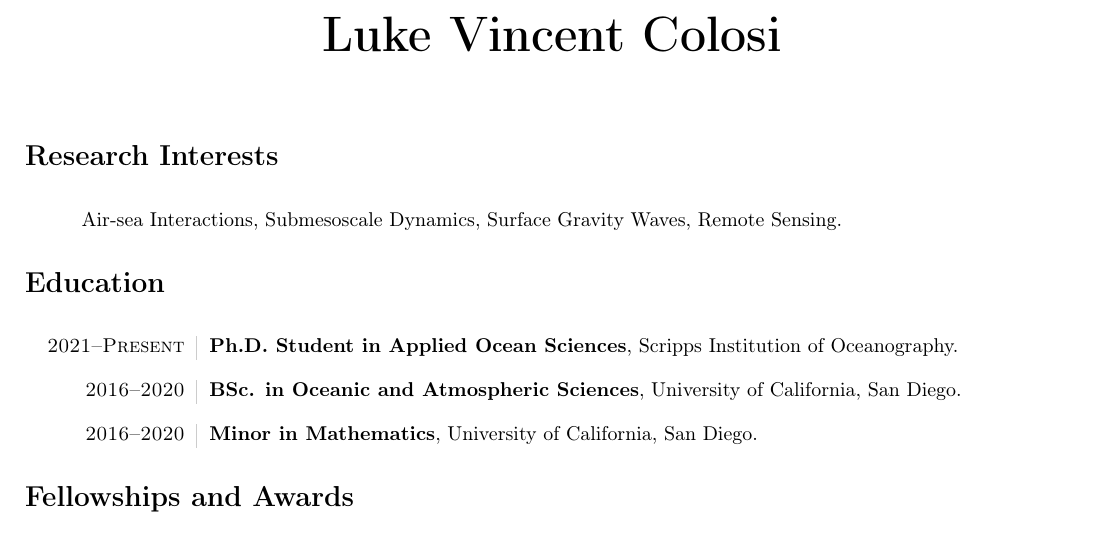
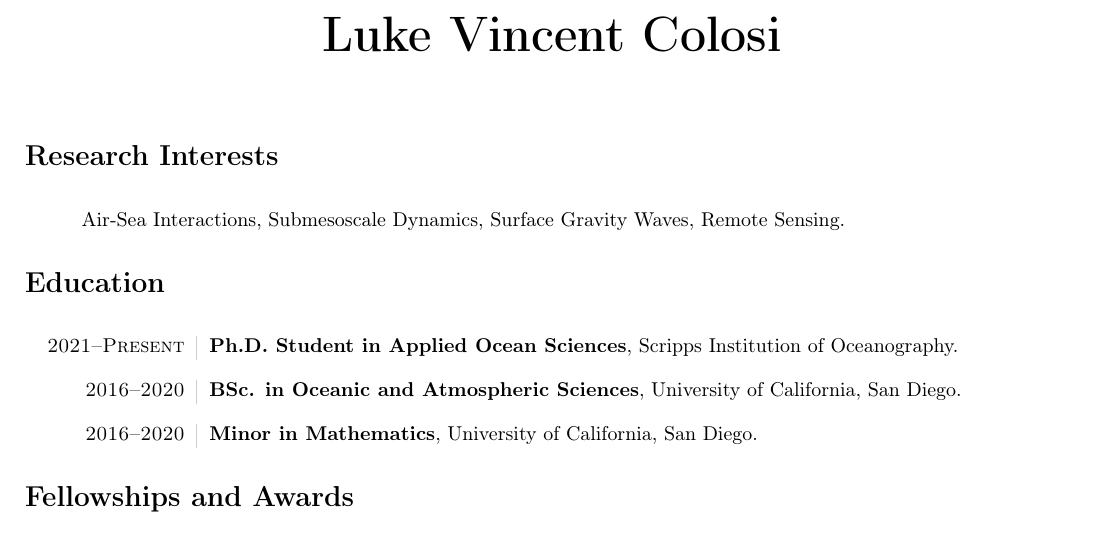
Before and after one commit to lcolosi/CV, a LaTeX CV (CV.tex): part of page 1 of 4, cut so that both start at the same text. Compiled offline with pdfLaTeX.

Commit message:
Small grammar mistake.

```diff
--- a/CV.tex
+++ b/CV.tex
@@ -51,7 +51,7 @@
 %%%%%%%%%%%%%%%%%%%%%%%%%%%%%%%%%%%%%%%%%%%%%%%%%%%%%%%%%%%%
 \section*{Research Interests}
 \vspace{.3cm}
-\hspace{1cm}Air-sea Interactions, Submesoscale Dynamics, Surface Gravity Waves, Remote Sensing.
+\hspace{1cm}Air-Sea Interactions, Submesoscale Dynamics, Surface Gravity Waves, Remote Sensing.
 
 %%%%%%%%%%%%%%%%%%%%%%%%%%%%%%%%%%%%%%%%%%%%%%%%%%%%%%%%%%%%%
 % Education
```
Also changed, not shown: CV.pdf.
